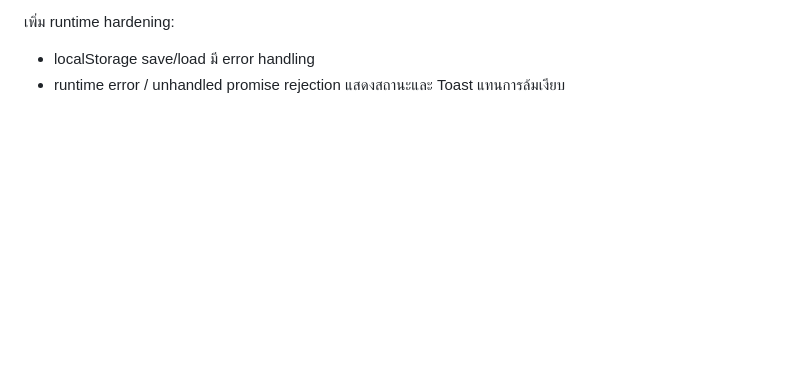
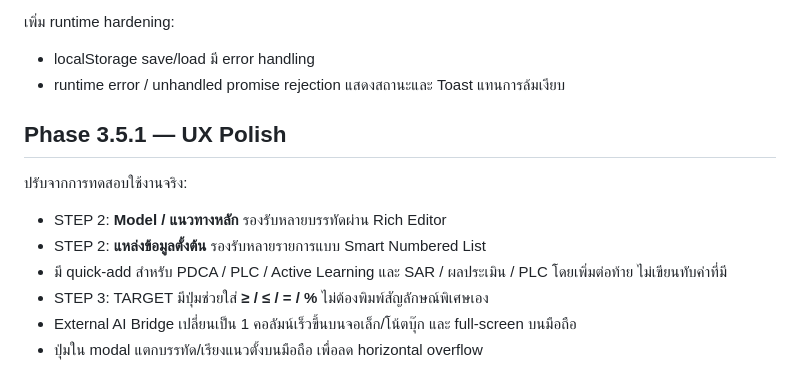
Before and after one commit to infobwd/pa-notebooklm-presentation-toolkit, a Markdown page: web/README.md, the part around the change. GitHub-like rendering; blank space fills up the shorter version.

Commit message:
docs(web): document Phase 3.5.1 UX polish

```diff
--- a/web/README.md
+++ b/web/README.md
@@ -153,3 +153,14 @@ Evidence Trace ไม่ต้องพิมพ์ชื่อไฟล์เ
 เพิ่ม runtime hardening:
 - localStorage save/load มี error handling
 - runtime error / unhandled promise rejection แสดงสถานะและ Toast แทนการล้มเงียบ
+
+
+## Phase 3.5.1 — UX Polish
+
+ปรับจากการทดสอบใช้งานจริง:
+- STEP 2: **Model / แนวทางหลัก** รองรับหลายบรรทัดผ่าน Rich Editor
+- STEP 2: **แหล่งข้อมูลตั้งต้น** รองรับหลายรายการแบบ Smart Numbered List
+- มี quick-add สำหรับ PDCA / PLC / Active Learning และ SAR / ผลประเมิน / PLC โดยเพิ่มต่อท้าย ไม่เขียนทับค่าที่มี
+- STEP 3: TARGET มีปุ่มช่วยใส่ **≥ / ≤ / = / %** ไม่ต้องพิมพ์สัญลักษณ์พิเศษเอง
+- External AI Bridge เปลี่ยนเป็น 1 คอลัมน์เร็วขึ้นบนจอเล็ก/โน้ตบุ๊ก และ full-screen บนมือถือ
+- ปุ่มใน modal แตกบรรทัด/เรียงแนวตั้งบนมือถือ เพื่อลด horizontal overflow
```
